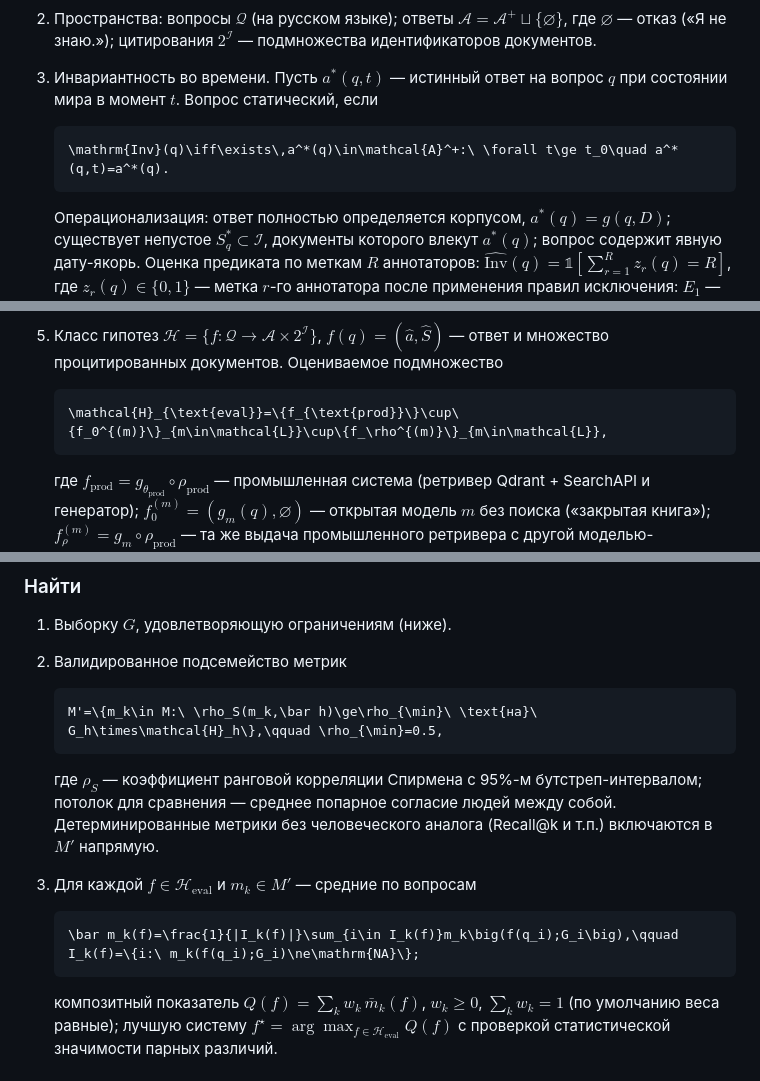
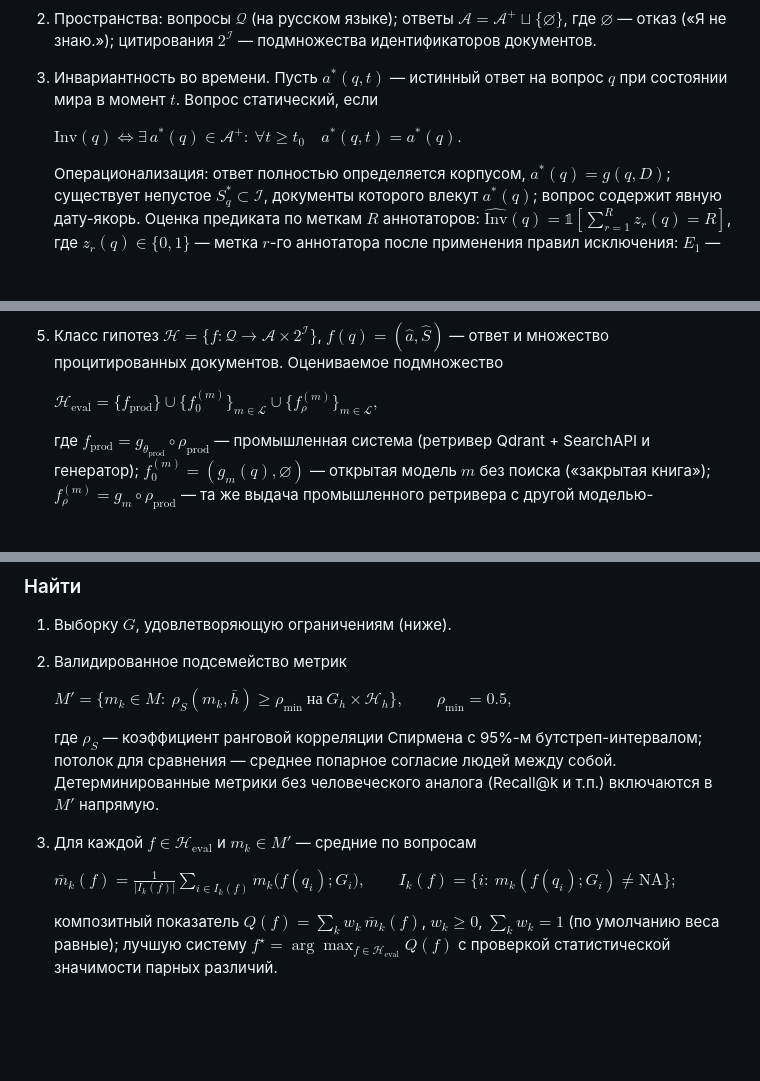
Before and after one commit to Priestprog/east-asia-news-llm-eval, a Markdown page: README.md, 3 parts joined by grey strips. GitHub-like rendering; blank space fills up the shorter version.

Commit message:
Формулы внутри списков: строчная запись с \displaystyle (GitHub не рендерит блоки $$ после строчных формул в пункте)

````diff
--- a/README.md
+++ b/README.md
@@ -57,9 +57,7 @@ Industrial question-answering systems built on large language models (LLM) with
 
 3. Инвариантность во времени. Пусть $`a^*(q,t)`$ — истинный ответ на вопрос $`q`$ при состоянии мира в момент $`t`$. Вопрос статический, если
 
-   ```math
-   \mathrm{Inv}(q)\iff\exists\,a^*(q)\in\mathcal{A}^+:\ \forall t\ge t_0\quad a^*(q,t)=a^*(q).
-   ```
+   $`\displaystyle \mathrm{Inv}(q)\iff\exists\,a^*(q)\in\mathcal{A}^+:\ \forall t\ge t_0\quad a^*(q,t)=a^*(q).`$
 
    Операционализация: ответ полностью определяется корпусом, $`a^*(q)=g(q,D)`$; существует непустое $`S^*_q\subset\mathcal{I}`$, документы которого влекут $`a^*(q)`$; вопрос содержит явную дату-якорь. Оценка предиката по меткам $`R`$ аннотаторов: $`\widehat{\mathrm{Inv}}(q)=\mathbb{1}\left[\sum_{r=1}^R z_r(q)=R\right]`$, где $`z_r(q)\in\{0,1\}`$ — метка $`r`$-го аннотатора после применения правил исключения: $`E_1`$ — прогнозы и гипотетика; $`E_2`$ — маркеры «сейчас», «на данный момент», «последний», «текущая ситуация»; $`E_3`$ — величины без даты-якоря (цены, курсы, индексы, действующие должностные лица); $`E_4`$ — ответ зависит от момента запроса или политической оценки; $`E_5`$ — ложная предпосылка. В терминах таксономии FreshQA допускаются never-changing вопросы; slow-changing — только с датой-якорем; fast-changing и false-premise исключаются.
 
@@ -67,9 +65,7 @@ Industrial question-answering systems built on large language models (LLM) with
 
 5. Класс гипотез $`\mathcal{H}=\{f:\mathcal{Q}\to\mathcal{A}\times2^{\mathcal{I}}\}`$, $`f(q)=(\hat a,\hat S)`$ — ответ и множество процитированных документов. Оцениваемое подмножество
 
-   ```math
-   \mathcal{H}_{\text{eval}}=\{f_{\text{prod}}\}\cup\{f_0^{(m)}\}_{m\in\mathcal{L}}\cup\{f_\rho^{(m)}\}_{m\in\mathcal{L}},
-   ```
+   $`\displaystyle \mathcal{H}_{\text{eval}}=\{f_{\text{prod}}\}\cup\{f_0^{(m)}\}_{m\in\mathcal{L}}\cup\{f_\rho^{(m)}\}_{m\in\mathcal{L}},`$
 
    где $`f_{\text{prod}}=g_{\theta_{\text{prod}}}\circ\rho_{\text{prod}}`$ — промышленная система (ретривер Qdrant + SearchAPI и генератор); $`f_0^{(m)}=(g_m(q),\varnothing)`$ — открытая модель $`m`$ без поиска («закрытая книга»); $`f_\rho^{(m)}=g_m\circ\rho_{\text{prod}}`$ — та же выдача промышленного ретривера с другой моделью-генератором (абляция «модель против ретривера»; контексты $`\rho_{\text{prod}}(q)`$ кэшируются и общие для всех $`m`$). $`\mathcal{L}`$ — список открытых моделей провайдера ИВ РАН (раздел «Оцениваемые системы»).
 
@@ -87,17 +83,13 @@ Industrial question-answering systems built on large language models (LLM) with
 
 2. Валидированное подсемейство метрик
 
-   ```math
-   M'=\{m_k\in M:\ \rho_S(m_k,\bar h)\ge\rho_{\min}\ \text{на}\ G_h\times\mathcal{H}_h\},\qquad \rho_{\min}=0.5,
-   ```
+   $`\displaystyle M'=\{m_k\in M:\ \rho_S(m_k,\bar h)\ge\rho_{\min}\ \text{на}\ G_h\times\mathcal{H}_h\},\qquad \rho_{\min}=0.5,`$
 
    где $`\rho_S`$ — коэффициент ранговой корреляции Спирмена с 95%-м бутстреп-интервалом; потолок для сравнения — среднее попарное согласие людей между собой. Детерминированные метрики без человеческого аналога (Recall@k и т.п.) включаются в $`M'`$ напрямую.
 
 3. Для каждой $`f\in\mathcal{H}_{\text{eval}}`$ и $`m_k\in M'`$ — средние по вопросам
 
-   ```math
-   \bar m_k(f)=\frac{1}{|I_k(f)|}\sum_{i\in I_k(f)}m_k\big(f(q_i);G_i\big),\qquad I_k(f)=\{i:\ m_k(f(q_i);G_i)\ne\mathrm{NA}\};
-   ```
+   $`\displaystyle \bar m_k(f)=\frac{1}{|I_k(f)|}\sum_{i\in I_k(f)}m_k\big(f(q_i);G_i\big),\qquad I_k(f)=\{i:\ m_k(f(q_i);G_i)\ne\mathrm{NA}\};`$
 
    композитный показатель $`Q(f)=\sum_k w_k\,\bar m_k(f)`$, $`w_k\ge0`$, $`\sum_k w_k=1`$ (по умолчанию веса равные); лучшую систему $`f^\star=\arg\max_{f\in\mathcal{H}_{\text{eval}}}Q(f)`$ с проверкой статистической значимости парных различий.
 
````
Also changed, not shown: docs/metrics.md (+1 -3 lines), docs/problem_statement.md (+6 -18 lines).
